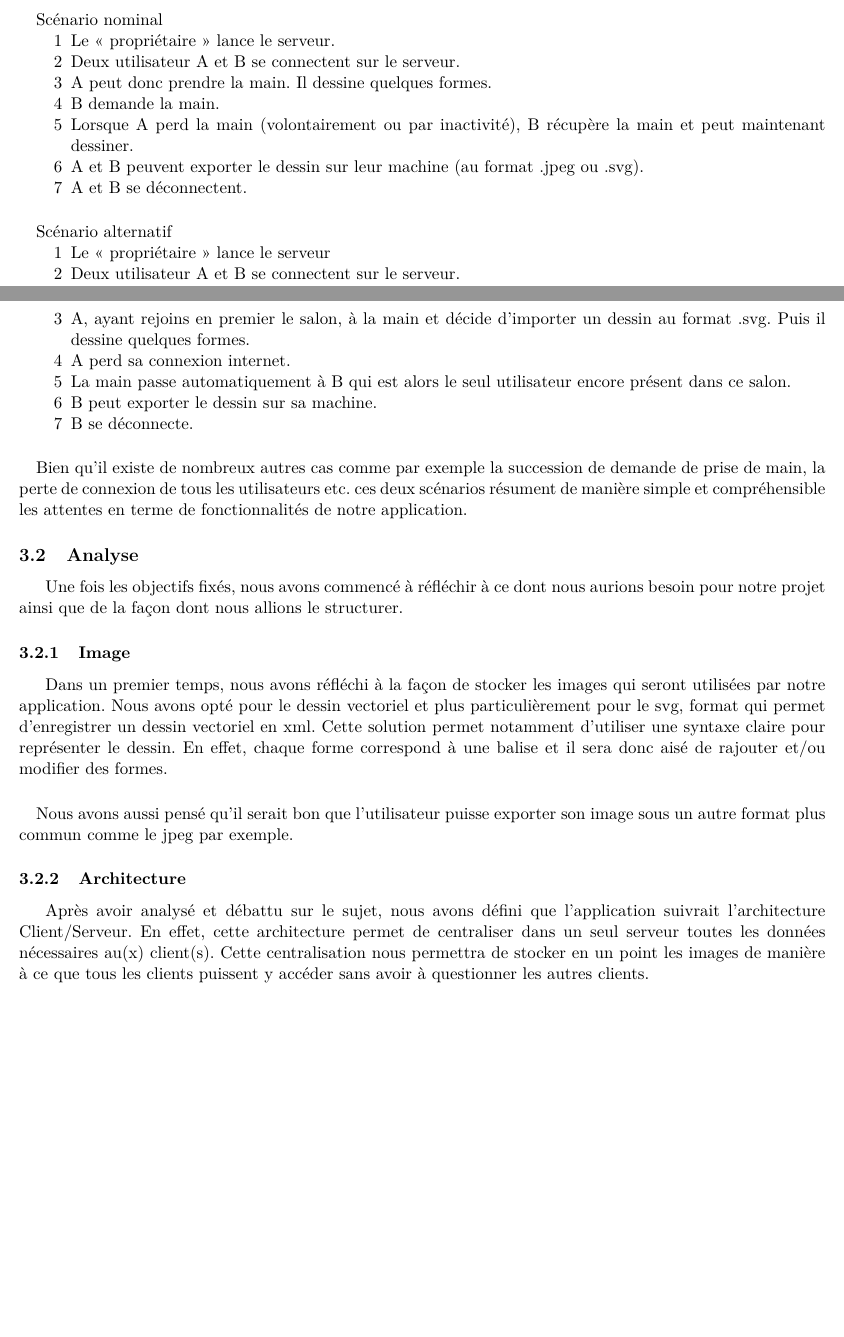
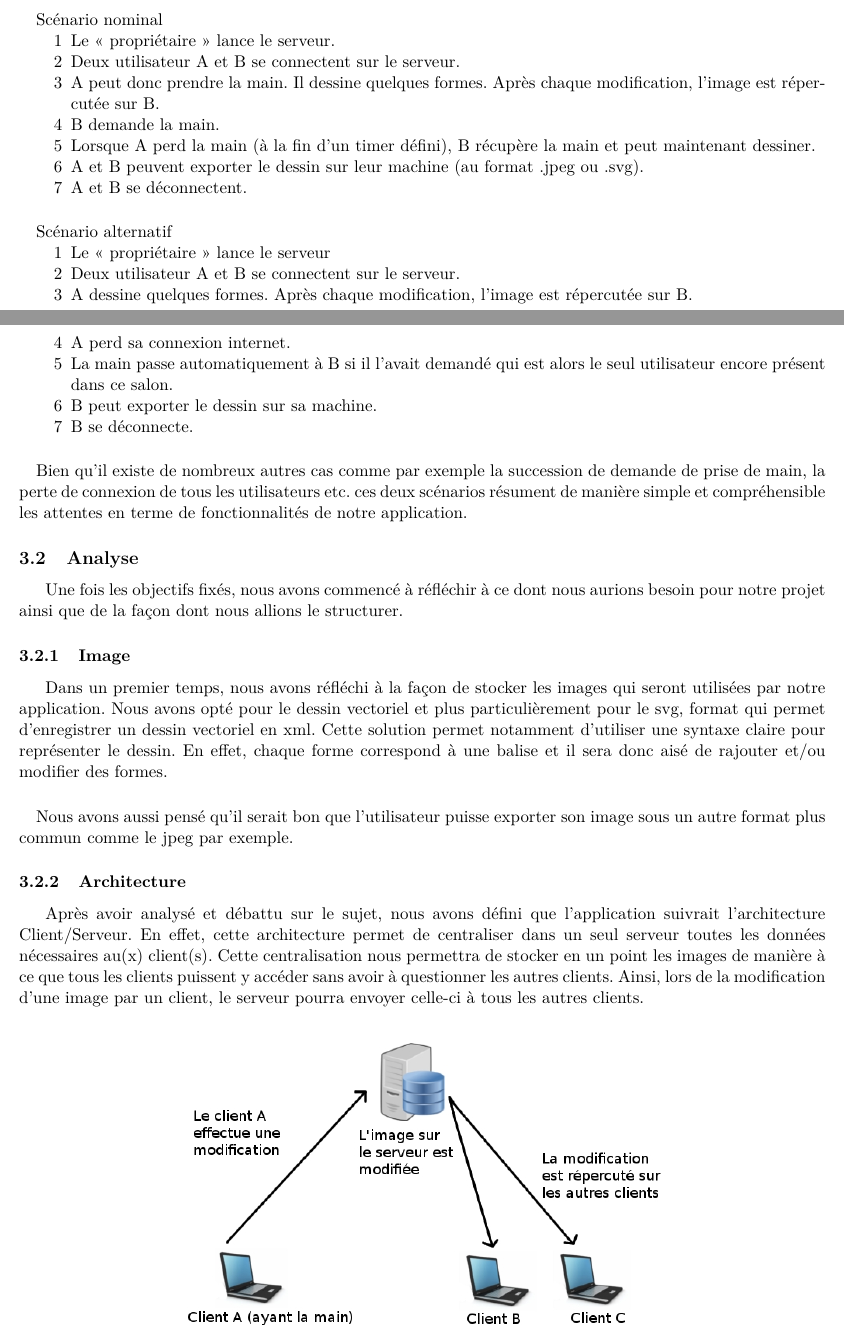
Before and after one commit to jeanbaptistedalle/scaling-adventure, a LaTeX document (Rapport/Dessin Collaboratif - Rapport.tex): two parts of pages 3 and 4 of 21, joined at a grey line, cut so that both start at the same text, the shorter picture padded with empty space. Compiled offline with pdfLaTeX.

Commit message:
Ajout image au rapport, correction du ant

```diff
--- a/Rapport/Dessin Collaboratif - Rapport.tex
+++ b/Rapport/Dessin Collaboratif - Rapport.tex
@@ -59,9 +59,9 @@ Définition d'un scénario nominal et alternatif
 \begin{itemize}
 	\item[1]Le « propriétaire » lance le serveur.
 	\item[2]Deux utilisateur A et B se connectent sur le serveur.
-	\item[3]A peut donc prendre la main. Il dessine quelques formes.
+	\item[3]A peut donc prendre la main. Il dessine quelques formes. Après chaque modification, l'image est répercutée sur B.
 	\item[4]B demande la main.
-	\item[5]Lorsque A perd la main (volontairement ou par inactivité), B récupère la main et peut maintenant dessiner.
+	\item[5]Lorsque A perd la main (à la fin d'un timer défini), B récupère la main et peut maintenant dessiner.
 	\item[6]A et B peuvent exporter le dessin sur leur machine (au format .jpeg ou .svg).
 	\item[7]A et B se déconnectent.
 \end{itemize}
@@ -71,9 +71,9 @@ Définition d'un scénario nominal et alternatif
 \begin{itemize}
 	\item[1]Le « propriétaire » lance le serveur
 	\item[2]Deux utilisateur A et B se connectent sur le serveur.
-	\item[3]A, ayant rejoins en premier le salon, à la main et décide d'importer un dessin au format .svg. Puis il dessine quelques formes.
+	\item[3]A dessine quelques formes. Après chaque modification, l'image est répercutée sur B.
 	\item[4]A perd sa connexion internet.
-	\item[5]La main passe automatiquement à B qui est alors le seul utilisateur encore présent dans ce salon.
+	\item[5]La main passe automatiquement à B si il l'avait demandé qui est alors le seul utilisateur encore présent dans ce salon.
 	\item[6]B peut exporter le dessin sur sa machine.
 	\item[7]B se déconnecte.
 \end{itemize}
@@ -90,6 +90,8 @@ Dans un premier temps, nous avons réfléchi à la façon de stocker les images
 \paragraph{} Nous avons aussi pensé qu'il serait bon que l'utilisateur puisse exporter son image sous un autre format plus commun comme le jpeg par exemple.
 
 \subsubsection{Architecture}
-Après avoir analysé et débattu sur le sujet, nous avons défini que l'application suivrait l'architecture Client/Serveur. En effet, cette architecture permet de centraliser dans un seul serveur toutes les données nécessaires au(x) client(s). Cette centralisation nous permettra de stocker en un point les images de manière à ce que tous les clients puissent y accéder sans avoir à questionner les autres clients.
+Après avoir analysé et débattu sur le sujet, nous avons défini que l'application suivrait l'architecture Client/Serveur. En effet, cette architecture permet de centraliser dans un seul serveur toutes les données nécessaires au(x) client(s). Cette centralisation nous permettra de stocker en un point les images de manière à ce que tous les clients puissent y accéder sans avoir à questionner les autres clients. Ainsi, lors de la modification d'une image par un client, le serveur pourra envoyer celle-ci à tous les autres clients.
 
-\paragraph{} Cette architecture sera couplée, pour le côté Client à une architecture MVC, qui est un design pattern particulièrement adapté à l'élaboration d'application ayant un aspect graphique. Cette architecture sépare le Client en 3 parties : le modèle, qui contient les données de l'application, la vue, qui correspond à l'affichage de l'application et le contrôleur, qui effectue les modifications de la vue et du modèle lorsque l'utilisateur interagit avec la vue.
+\begin{center}
+\includegraphics[scale=0.5]{image/server.jpg}
+\end{center}
```
Also changed, not shown: Rapport/Dessin Collaboratif - Rapport.pdf, Rapport/image/architecture.jpg, Rapport/Dessin Collaboratif - Rapport.tex (8 more changed lines), 3 other files.
